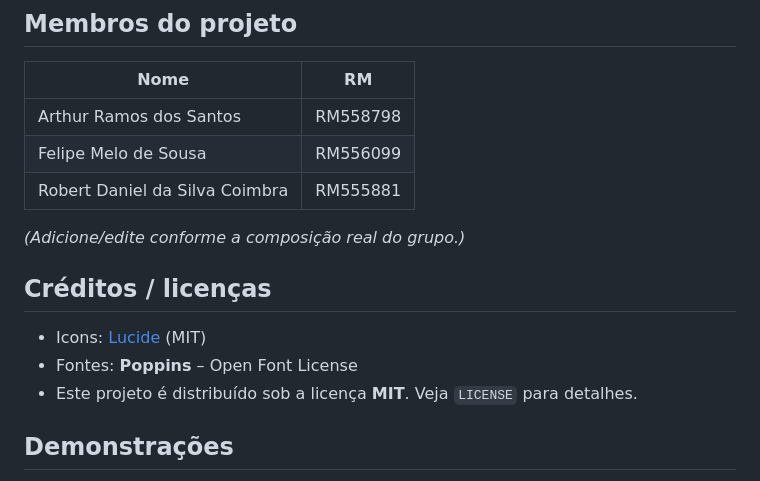
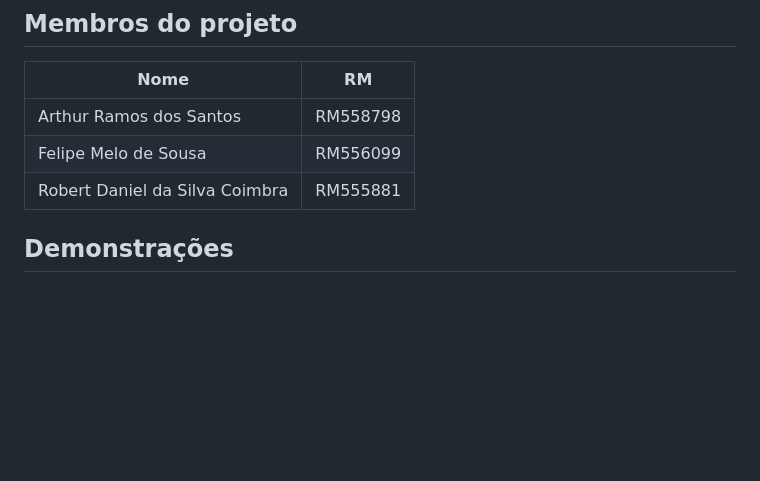
Before and after one commit to Challengue-Mobile/Mobile, a Markdown page: README.md, the part around the change. GitHub-like rendering; blank space fills up the shorter version.

```diff
--- a/README.md
+++ b/README.md
@@ -93,13 +93,6 @@ npm test
 | Felipe Melo de Sousa | RM556099 |
 | Robert Daniel da Silva Coimbra | RM555881 |
 
-*(Adicione/edite conforme a composição real do grupo.)*
-
-## Créditos / licenças
-- Icons: [Lucide](https://lucide.dev) (MIT)
-- Fontes: **Poppins** – Open Font License
-- Este projeto é distribuído sob a licença **MIT**. Veja `LICENSE` para detalhes.
-
 ## Demonstrações
 
 <p align="center">
```
